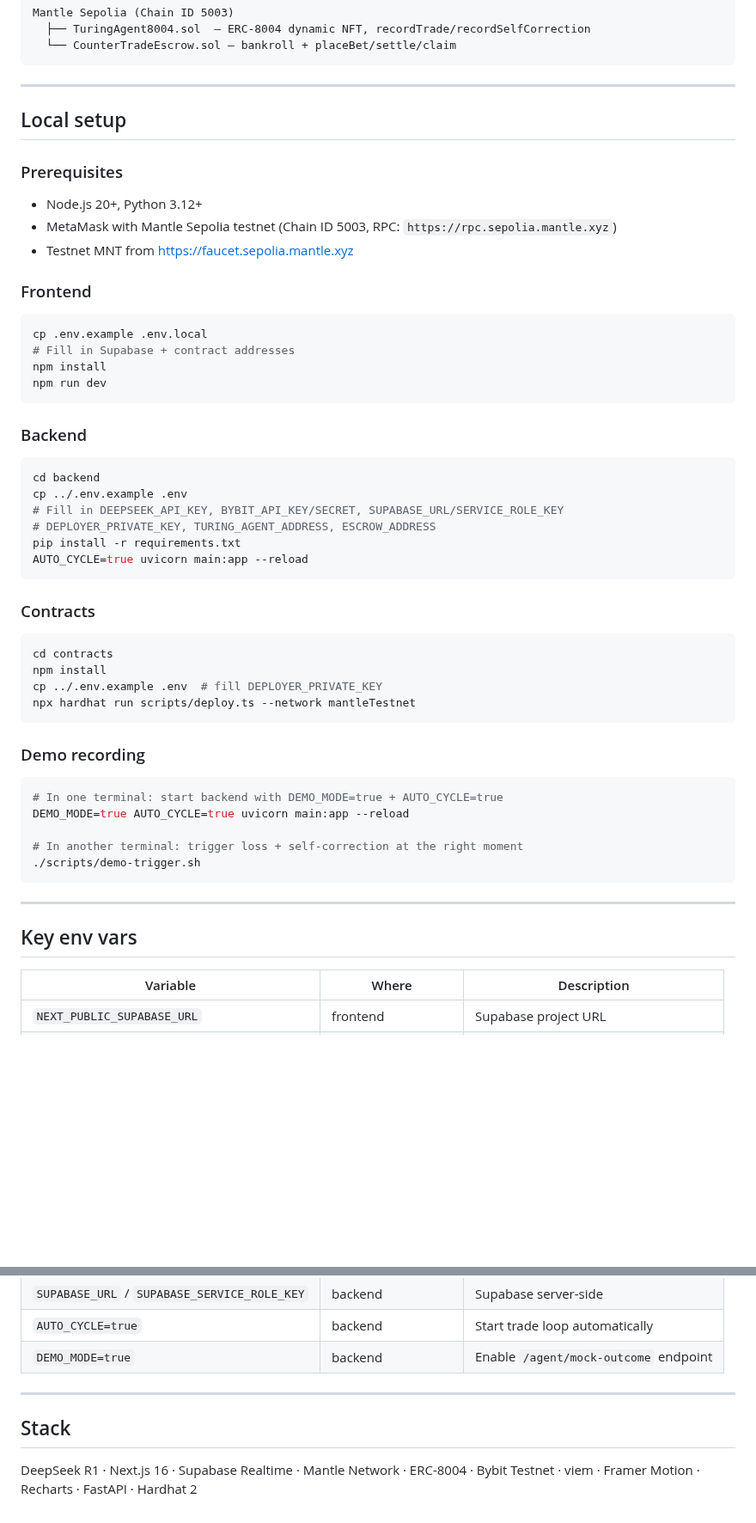
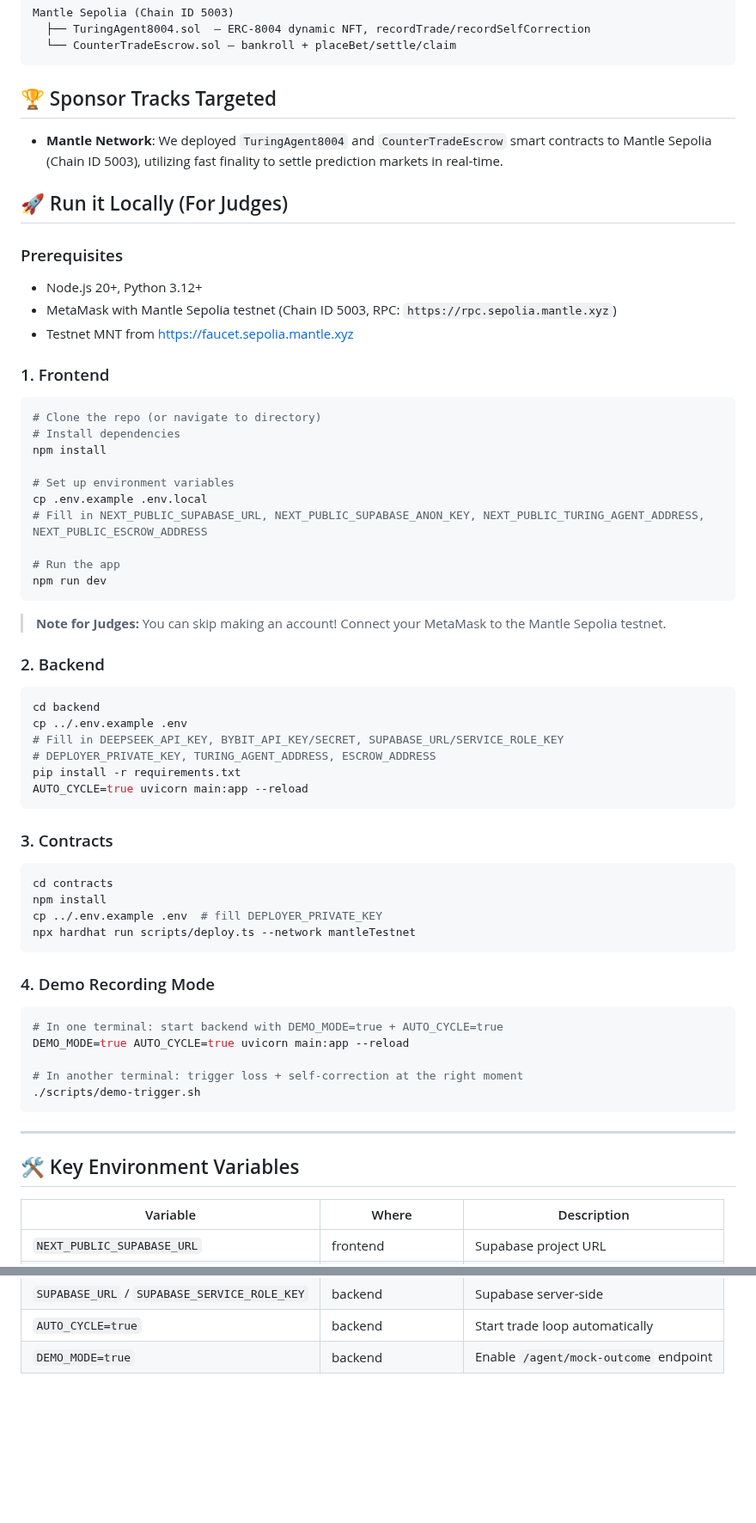
Before and after one commit to edycutjong/turena, a Markdown page: README.md, 2 parts joined by grey strips. Shown at 86% size. GitHub-like rendering; blank space fills up the shorter version.

````diff
--- a/README.md
+++ b/README.md
@@ -40,26 +48,34 @@ Mantle Sepolia (Chain ID 5003)
   └── CounterTradeEscrow.sol — bankroll + placeBet/settle/claim
 ```
 
----
+## 🏆 Sponsor Tracks Targeted
+* **Mantle Network**: We deployed `TuringAgent8004` and `CounterTradeEscrow` smart contracts to Mantle Sepolia (Chain ID 5003), utilizing fast finality to settle prediction markets in real-time.
 
-## Local setup
+## 🚀 Run it Locally (For Judges)
 
 ### Prerequisites
 - Node.js 20+, Python 3.12+
 - MetaMask with Mantle Sepolia testnet (Chain ID 5003, RPC: `https://rpc.sepolia.mantle.xyz`)
 - Testnet MNT from [https://faucet.sepolia.mantle.xyz](https://faucet.sepolia.mantle.xyz)
 
-### Frontend
+### 1. Frontend
+```bash
+# Clone the repo (or navigate to directory)
+# Install dependencies
+npm install
 
-```bash
+# Set up environment variables
 cp .env.example .env.local
-# Fill in Supabase + contract addresses
-npm install
+# Fill in NEXT_PUBLIC_SUPABASE_URL, NEXT_PUBLIC_SUPABASE_ANON_KEY, NEXT_PUBLIC_TURING_AGENT_ADDRESS, NEXT_PUBLIC_ESCROW_ADDRESS
+
+# Run the app
 npm run dev
 ```
 
-### Backend
+> **Note for Judges:**
+> You can skip making an account! Connect your MetaMask to the Mantle Sepolia testnet.
 
+### 2. Backend
 ```bash
 cd backend
 cp ../.env.example .env
@@ -69,8 +85,7 @@ pip install -r requirements.txt
 AUTO_CYCLE=true uvicorn main:app --reload
 ```
 
-### Contracts
-
+### 3. Contracts
 ```bash
 cd contracts
 npm install
@@ -78,8 +93,7 @@ cp ../.env.example .env  # fill DEPLOYER_PRIVATE_KEY
 npx hardhat run scripts/deploy.ts --network mantleTestnet
 ```
 
-### Demo recording
-
+### 4. Demo Recording Mode
 ```bash
 # In one terminal: start backend with DEMO_MODE=true + AUTO_CYCLE=true
 DEMO_MODE=true AUTO_CYCLE=true uvicorn main:app --reload
@@ -90,7 +104,7 @@ DEMO_MODE=true AUTO_CYCLE=true uvicorn main:app --reload
 
 ---
 
-## Key env vars
+## 🛠️ Key Environment Variables
 
 | Variable | Where | Description |
 |---|---|---|
@@ -104,9 +118,3 @@ DEMO_MODE=true AUTO_CYCLE=true uvicorn main:app --reload
 | `SUPABASE_URL` / `SUPABASE_SERVICE_ROLE_KEY` | backend | Supabase server-side |
 | `AUTO_CYCLE=true` | backend | Start trade loop automatically |
 | `DEMO_MODE=true` | backend | Enable `/agent/mock-outcome` endpoint |
-
----
-
-## Stack
-
-DeepSeek R1 · Next.js 16 · Supabase Realtime · Mantle Network · ERC-8004 · Bybit Testnet · viem · Framer Motion · Recharts · FastAPI · Hardhat 2
````
Also changed, not shown: other parts of README.md (+22 -14 lines), docs/readme_hero.png (added).
